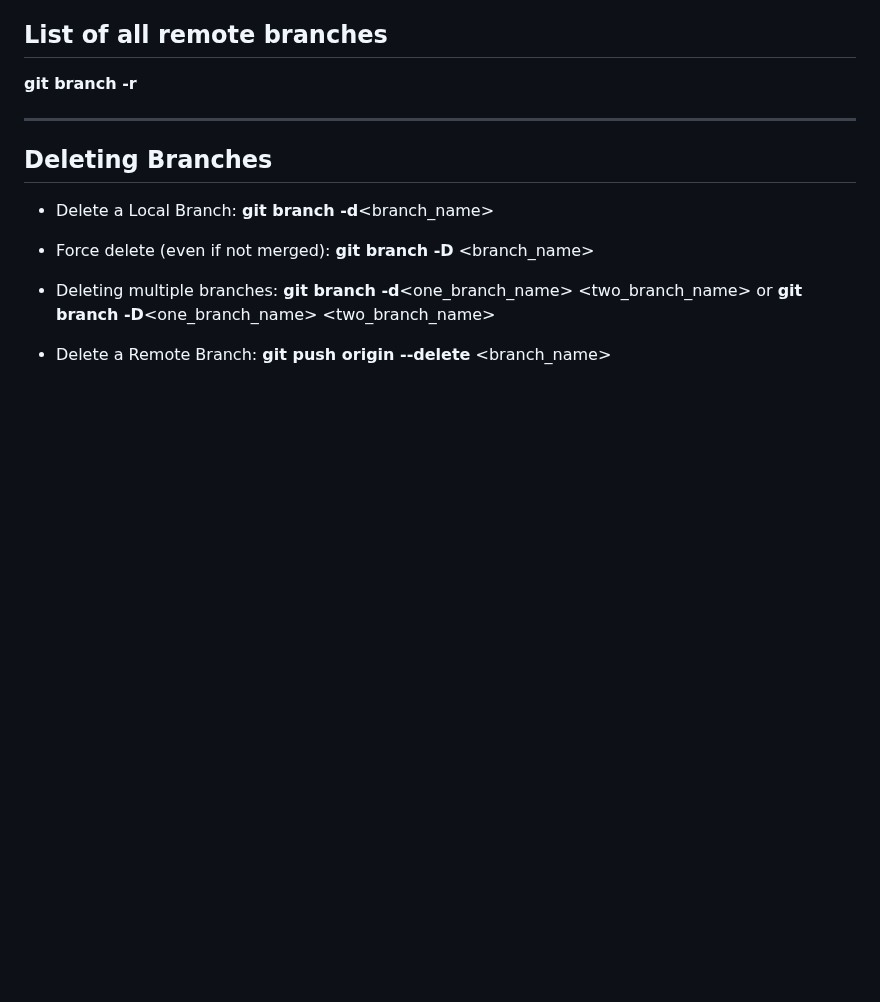
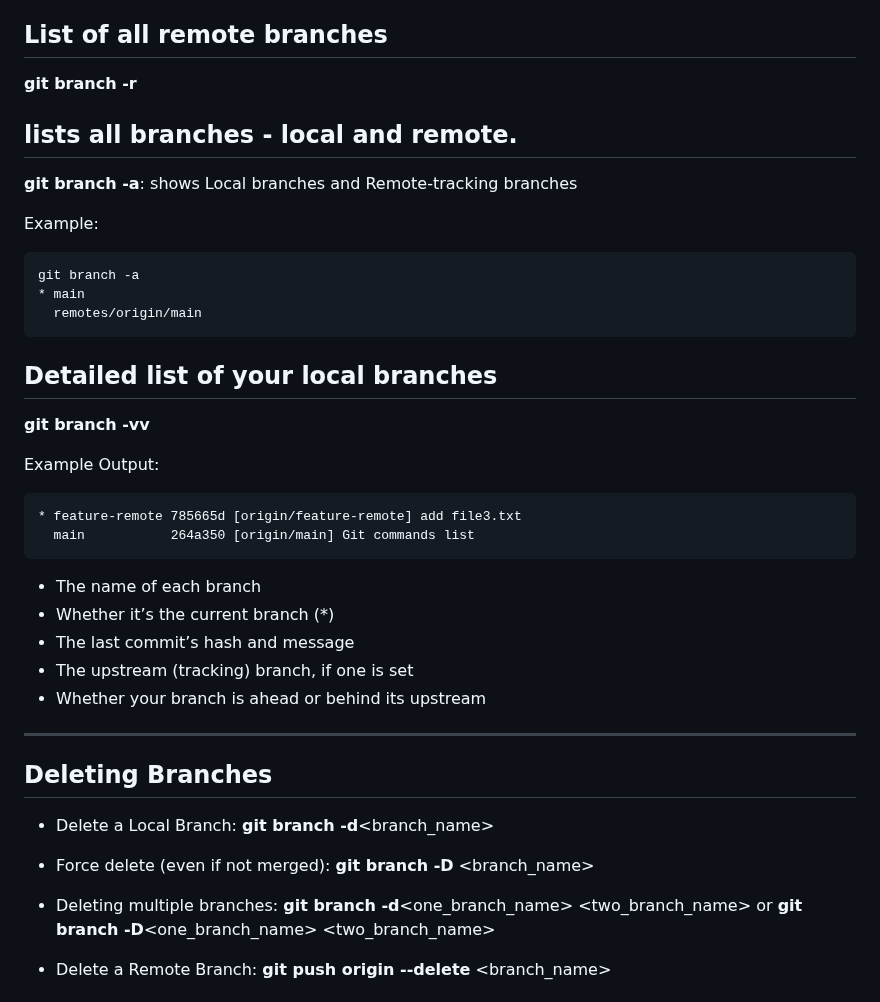
Before and after one commit to Kostadin-Krastev/Study, a Markdown page: Git-commands.md, the part around the change. Rendered like a GitHub page; blank space fills up the shorter version.

Commit message:
Git commands list

```diff
--- a/Git-commands.md
+++ b/Git-commands.md
@@ -320,6 +320,35 @@ The currently active branch is marked with an asterisk \*.
 
 **git branch -r**
 
+## lists all branches - local and remote.
+
+**git branch -a**: shows Local branches and Remote-tracking branches
+
+Example:
+
+<pre>
+git branch -a
+* main
+  remotes/origin/main
+</pre>
+
+## Detailed list of your local branches
+
+**git branch -vv**
+
+Example Output:
+
+<pre>
+* feature-remote 785665d [origin/feature-remote] add file3.txt
+  main           264a350 [origin/main] Git commands list
+</pre>
+
+- The name of each branch
+- Whether it’s the current branch (\*)
+- The last commit’s hash and message
+- The upstream (tracking) branch, if one is set
+- Whether your branch is ahead or behind its upstream
+
 ---
 
 ## Deleting Branches
```
